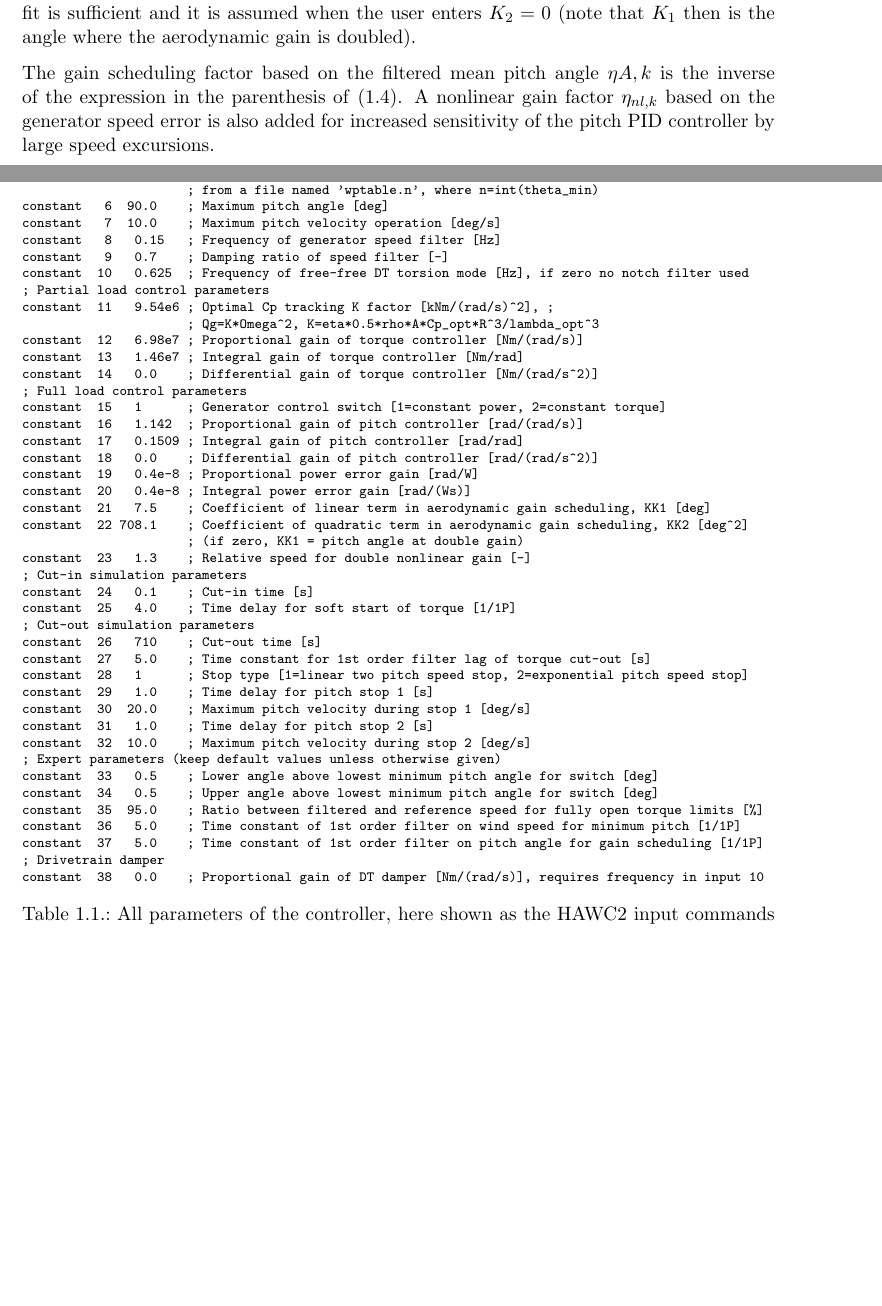
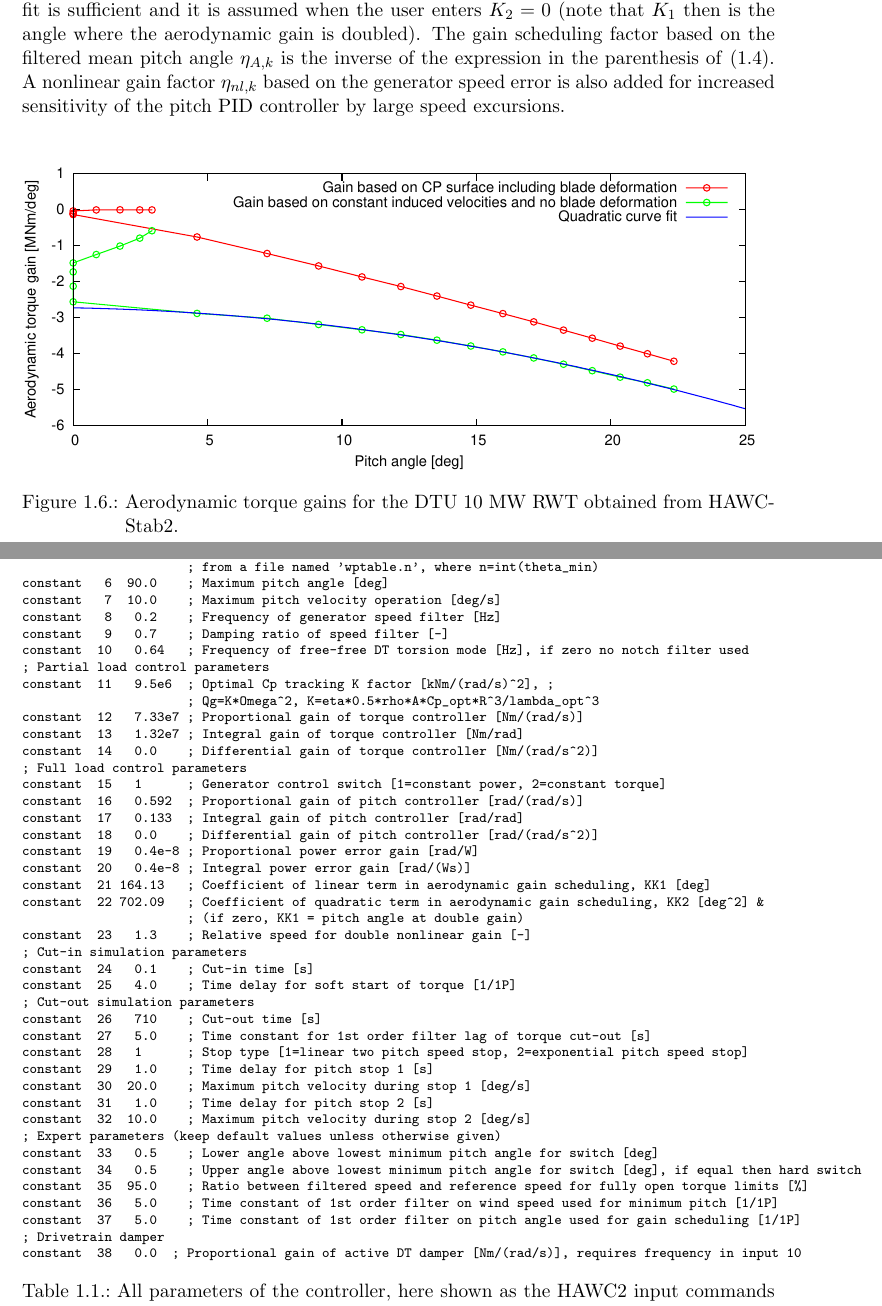
Before and after one commit to RuiliangWang/BasicDTUControllerReport, a LaTeX thesis (report.tex, which reads description.tex): two parts of pages 9 and 11 of 41 before the commit and two parts of pages 9 and 11 of 40 after it, joined at a grey line, cut so that both start at the same text, the shorter picture padded with empty space. Compiled offline with pdfLaTeX; an older LaTeX class or package is replaced by its successor.

Commit message:
Final report. Also sent to Berit for publication.

```diff
--- a/description.tex
+++ b/description.tex
@@ -85,9 +85,12 @@ where $Q_A$ denotes the aerodynamic torque, $\theta$ is the collective pitch ang
 \end{equation}
 where $B$ is the number of blades, $R$ is the outer radius of the rotor, $c(r)$ is the radial chord distribution, $U(r)$ is the mean steady state relative inflow velocity along the blade, $C_L'$ and $C_D'$ are the gradients of the lift and drag coefficient curves evaluated at the mean steady state angle of attack $\alpha(r)$ along the blade, and $\varphi(r)$ is the spanwise distribution of inflow angles relative to the rotor plane.
 
-Figure~\ref{f:gainsch} shows the aerodynamic torque gradients obtained from HAWCStab2 for the DTU 10~MW RWT together with the fit of the quadratic expression \eqref{e:gainsch}. The fitted are parameters shown as inputs number 21 and 22 in Table~\ref{t:init} of Section~\ref{s:par}. Often, a linear fit is sufficient and it is assumed when the user enters $K_2=0$ (note that $K_1$ then is the angle where the aerodynamic gain is doubled).
+Figure~\ref{f:gainsch} shows the aerodynamic torque gradients obtained from HAWCStab2 for the DTU 10~MW RWT together with the fit of the quadratic expression \eqref{e:gainsch}. The fitted are parameters shown as inputs number 21 and 22 in Table~\ref{t:init} of Section~\ref{s:par}. Often, a linear fit is sufficient and it is assumed when the user enters $K_2=0$ (note that $K_1$ then is the angle where the aerodynamic gain is doubled). The gain scheduling factor based on the filtered mean pitch angle $\eta_{A,k}$ is the inverse of the expression in the parenthesis of \eqref{e:gainsch}. A nonlinear gain factor $\eta_{nl,k}$ based on the generator speed error is also added for increased sensitivity of the pitch PID controller by large speed excursions.
 
-The gain scheduling factor based on the filtered mean pitch angle $\eta{A,k}$ is the inverse of the expression in the parenthesis of \eqref{e:gainsch}. A nonlinear gain factor $\eta_{nl,k}$ based on the generator speed error is also added for increased sensitivity of the pitch PID controller by large speed excursions.
+\begin{figure}[b!]
+\centerline{\epsfig{figure=gainsch.eps,width=1\textwidth} }
+\caption{Aerodynamic torque gains for the DTU 10~MW RWT obtained from HAWCStab2. \label{f:gainsch}}
+\end{figure}
 
 \subsection{Switching between partial and full load operation}
 
@@ -111,28 +114,28 @@ constant   2   0.733  ; Minimum rotor speed [rad/s]
 constant   3   1.005  ; Rated rotor speed [rad/s]
 constant   4  15.6e6  ; Maximum allowable generator torque [Nm]
 constant   5 100.0    ; Minimum pitch angle, theta_min [deg],
-                      ; if |theta_min|>90, then a table of <wsp,theta_min> is read
+                      ; if |theta_min|>90, then a table of <wsp,theta_min> is read ;
                       ; from a file named 'wptable.n', where n=int(theta_min)
 constant   6  90.0    ; Maximum pitch angle [deg]
 constant   7  10.0    ; Maximum pitch velocity operation [deg/s]
-constant   8   0.15   ; Frequency of generator speed filter [Hz]
+constant   8   0.2    ; Frequency of generator speed filter [Hz]
 constant   9   0.7    ; Damping ratio of speed filter [-]
-constant  10   0.625  ; Frequency of free-free DT torsion mode [Hz], if zero no notch filter used
+constant  10   0.64   ; Frequency of free-free DT torsion mode [Hz], if zero no notch filter used
 ; Partial load control parameters
-constant  11   9.54e6 ; Optimal Cp tracking K factor [kNm/(rad/s)^2], ;
+constant  11   9.5e6  ; Optimal Cp tracking K factor [kNm/(rad/s)^2], ;
                       ; Qg=K*Omega^2, K=eta*0.5*rho*A*Cp_opt*R^3/lambda_opt^3
-constant  12   6.98e7 ; Proportional gain of torque controller [Nm/(rad/s)]
-constant  13   1.46e7 ; Integral gain of torque controller [Nm/rad]
+constant  12   7.33e7 ; Proportional gain of torque controller [Nm/(rad/s)]
+constant  13   1.32e7 ; Integral gain of torque controller [Nm/rad]
 constant  14   0.0    ; Differential gain of torque controller [Nm/(rad/s^2)]
 ; Full load control parameters
 constant  15   1      ; Generator control switch [1=constant power, 2=constant torque]
-constant  16   1.142  ; Proportional gain of pitch controller [rad/(rad/s)]
-constant  17   0.1509 ; Integral gain of pitch controller [rad/rad]
+constant  16   0.592  ; Proportional gain of pitch controller [rad/(rad/s)]
+constant  17   0.133  ; Integral gain of pitch controller [rad/rad]
 constant  18   0.0    ; Differential gain of pitch controller [rad/(rad/s^2)]
 constant  19   0.4e-8 ; Proportional power error gain [rad/W]
 constant  20   0.4e-8 ; Integral power error gain [rad/(Ws)]
-constant  21   7.5    ; Coefficient of linear term in aerodynamic gain scheduling, KK1 [deg]
-constant  22 708.1    ; Coefficient of quadratic term in aerodynamic gain scheduling, KK2 [deg^2]
+constant  21 164.13   ; Coefficient of linear term in aerodynamic gain scheduling, KK1 [deg]
+constant  22 702.09   ; Coefficient of quadratic term in aerodynamic gain scheduling, KK2 [deg^2] &
                       ; (if zero, KK1 = pitch angle at double gain)
 constant  23   1.3    ; Relative speed for double nonlinear gain [-]
 ; Cut-in simulation parameters
@@ -148,12 +151,12 @@ constant  31   1.0    ; Time delay for pitch stop 2 [s]
 constant  32  10.0    ; Maximum pitch velocity during stop 2 [deg/s]
 ; Expert parameters (keep default values unless otherwise given)
 constant  33   0.5    ; Lower angle above lowest minimum pitch angle for switch [deg]
-constant  34   0.5    ; Upper angle above lowest minimum pitch angle for switch [deg]
-constant  35  95.0    ; Ratio between filtered and reference speed for fully open torque limits [%]
-constant  36   5.0    ; Time constant of 1st order filter on wind speed for minimum pitch [1/1P]
-constant  37   5.0    ; Time constant of 1st order filter on pitch angle for gain scheduling [1/1P]
+constant  34   0.5    ; Upper angle above lowest minimum pitch angle for switch [deg], if equal then hard switch
+constant  35  95.0    ; Ratio between filtered speed and reference speed for fully open torque limits [%]
+constant  36   5.0    ; Time constant of 1st order filter on wind speed used for minimum pitch [1/1P]
+constant  37   5.0    ; Time constant of 1st order filter on pitch angle used for gain scheduling [1/1P]
 ; Drivetrain damper
-constant  38   0.0    ; Proportional gain of DT damper [Nm/(rad/s)], requires frequency in input 10
+constant  38   0.0  ; Proportional gain of active DT damper [Nm/(rad/s)], requires frequency in input 10
 \end{verbatim}
 \caption{All parameters of the controller, here shown as the HAWC2 input commands for the ``init'' routine of the controller, see type2 DLL interface description in the HAWC2 manual. The shown values are taken from the input to the DTU 10MW RWT. \label{t:init}}
 \end{center}
```
Also changed, not shown: frontpage.tex (+5 -5 lines), test.tex (+1 -1 lines), gainsch.eps (added), description.tex (14 more changed lines).
